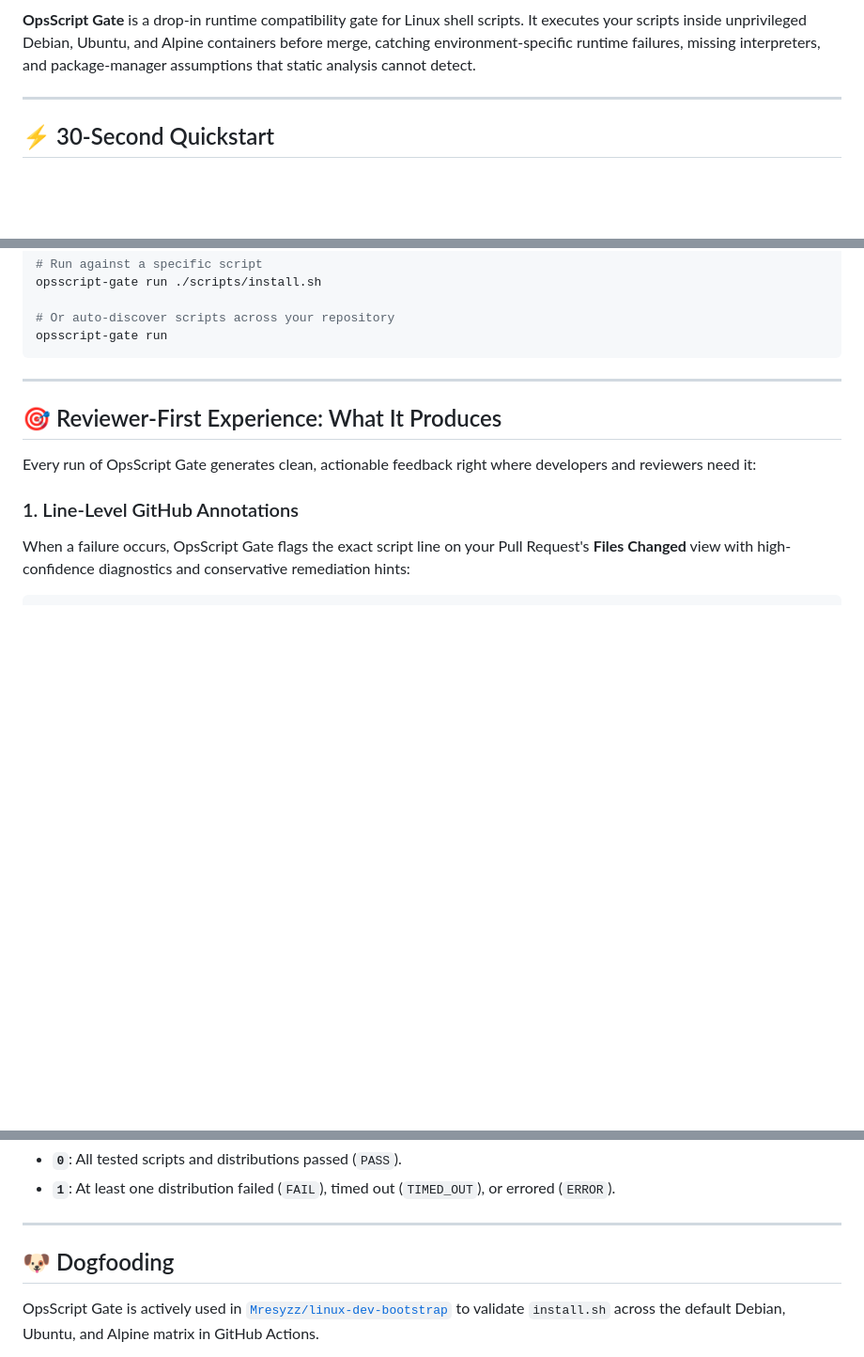
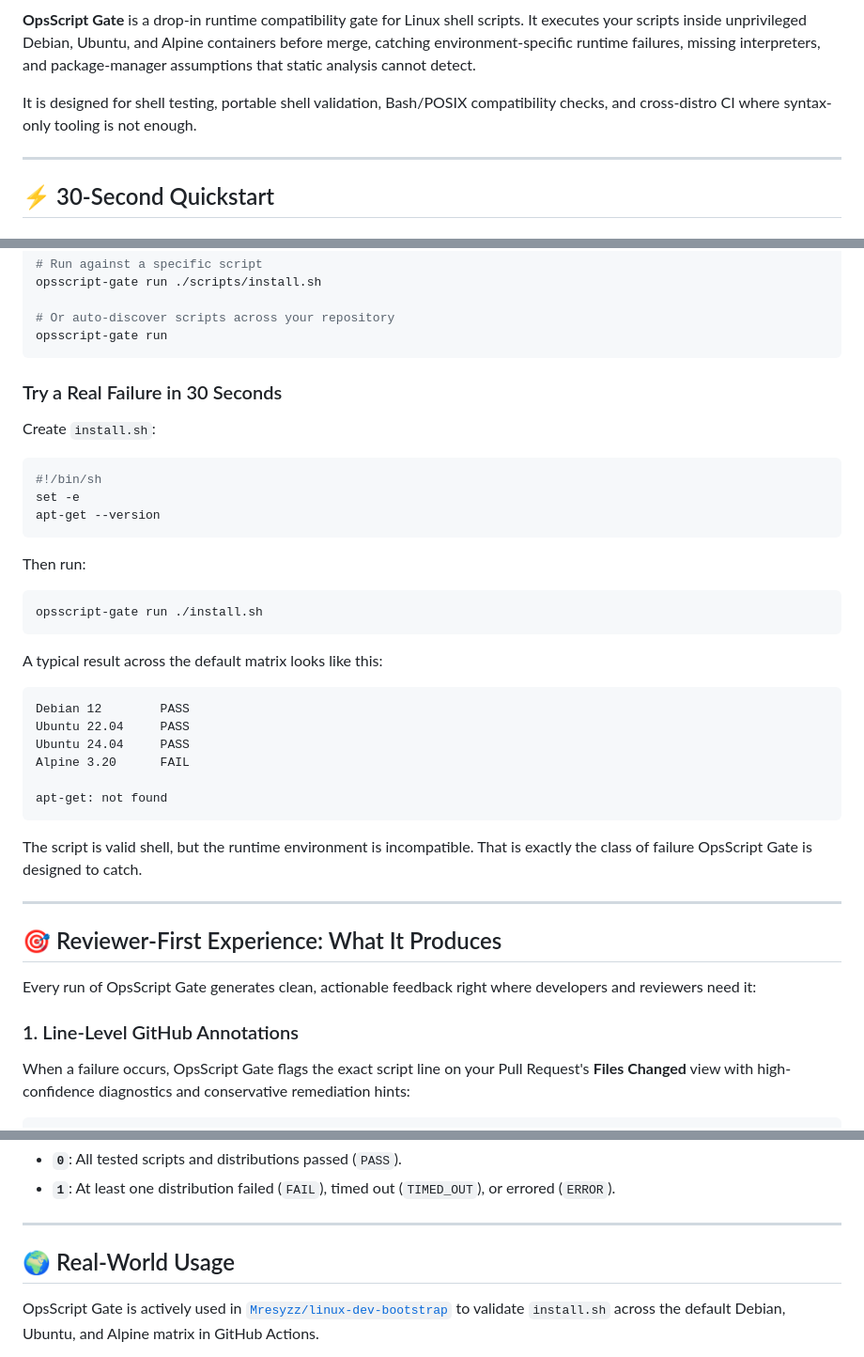
Before and after one commit to Mresyzz/opsscript-gate, a Markdown page: README.md, 3 parts joined by grey strips. Shown at 94% size. GitHub-like rendering; blank space fills up the shorter version.

````diff
--- a/README.md
+++ b/README.md
@@ -12,6 +12,8 @@
 [![Supported Distros](https://img.shields.io/badge/matrix-Debian%20%7C%20Ubuntu%20%7C%20Alpine-orange.svg)](#default-test-matrix)
 
 **OpsScript Gate** is a drop-in runtime compatibility gate for Linux shell scripts. It executes your scripts inside unprivileged Debian, Ubuntu, and Alpine containers before merge, catching environment-specific runtime failures, missing interpreters, and package-manager assumptions that static analysis cannot detect.
+
+It is designed for shell testing, portable shell validation, Bash/POSIX compatibility checks, and cross-distro CI where syntax-only tooling is not enough.
 
 ---
 
@@ -59,6 +61,35 @@ opsscript-gate run ./scripts/install.sh
 # Or auto-discover scripts across your repository
 opsscript-gate run
 ```
+
+### Try a Real Failure in 30 Seconds
+
+Create `install.sh`:
+
+```sh
+#!/bin/sh
+set -e
+apt-get --version
+```
+
+Then run:
+
+```bash
+opsscript-gate run ./install.sh
+```
+
+A typical result across the default matrix looks like this:
+
+```text
+Debian 12        PASS
+Ubuntu 22.04     PASS
+Ubuntu 24.04     PASS
+Alpine 3.20      FAIL
+
+apt-get: not found
+```
+
+The script is valid shell, but the runtime environment is incompatible. That is exactly the class of failure OpsScript Gate is designed to catch.
 
 ---
 
@@ -248,7 +298,7 @@ usage: opsscript-gate run [-h] [--matrix MATRIX] [-j JOBS] [--timeout TIMEOUT]
 
 ---
 
-## 🐶 Dogfooding
+## 🌍 Real-World Usage
 
 OpsScript Gate is actively used in [`Mresyzz/linux-dev-bootstrap`](https://github.com/Mresyzz/linux-dev-bootstrap) to validate `install.sh` across the default Debian, Ubuntu, and Alpine matrix in GitHub Actions.
 
````
Also changed, not shown: other parts of README.md (+34 -7 lines).
